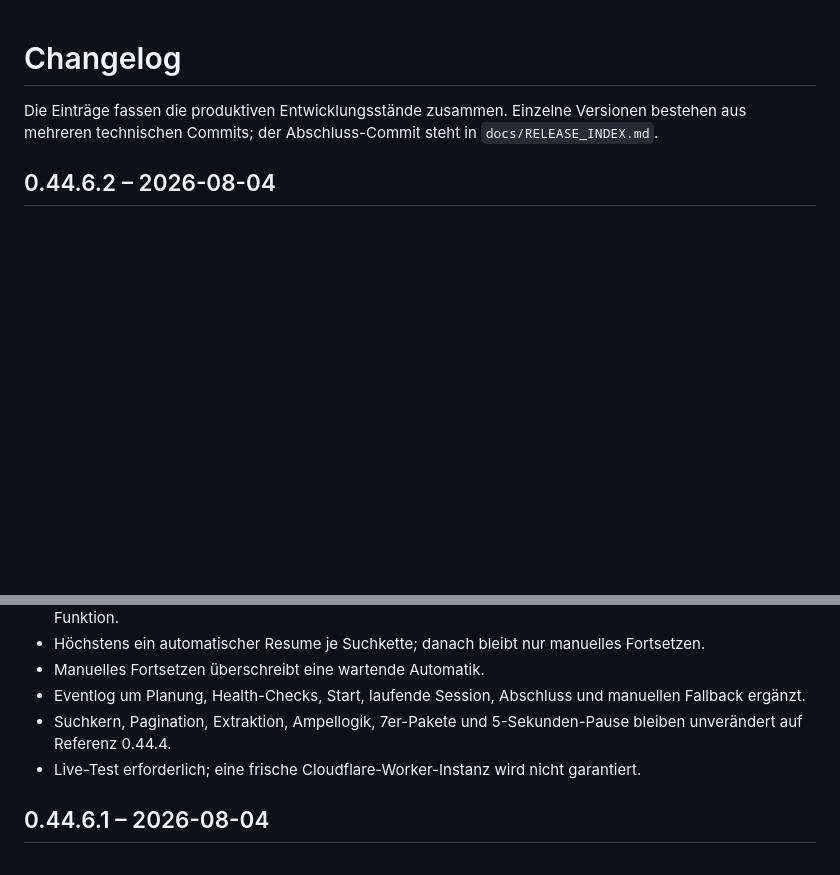
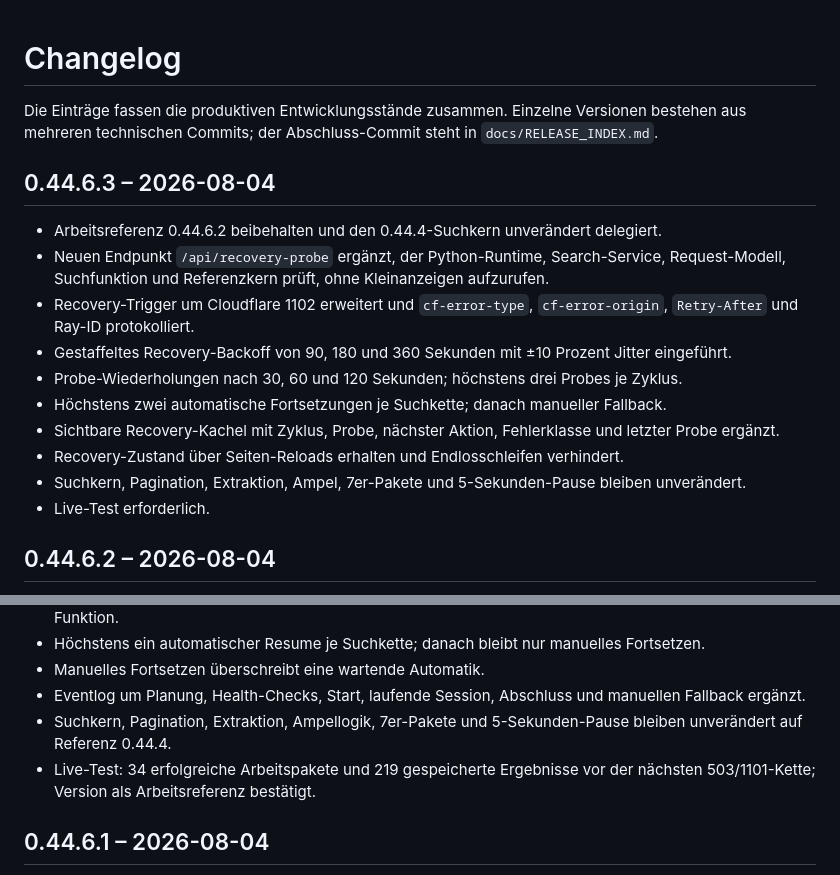
Before and after one commit to f6yv7sgtgw-wq/GenericParser, a Markdown page: CHANGELOG.md, 2 parts joined by grey strips. Drawn GitHub-style; blank space fills up the shorter version.

Commit message:
Add 0.44.6.3 recovery hardening changelog

```diff
--- a/CHANGELOG.md
+++ b/CHANGELOG.md
@@ -1,6 +1,19 @@
 # Changelog
 
 Die Einträge fassen die produktiven Entwicklungsstände zusammen. Einzelne Versionen bestehen aus mehreren technischen Commits; der Abschluss-Commit steht in `docs/RELEASE_INDEX.md`.
+
+## 0.44.6.3 – 2026-08-04
+
+- Arbeitsreferenz 0.44.6.2 beibehalten und den 0.44.4-Suchkern unverändert delegiert.
+- Neuen Endpunkt `/api/recovery-probe` ergänzt, der Python-Runtime, Search-Service, Request-Modell, Suchfunktion und Referenzkern prüft, ohne Kleinanzeigen aufzurufen.
+- Recovery-Trigger um Cloudflare 1102 erweitert und `cf-error-type`, `cf-error-origin`, `Retry-After` und Ray-ID protokolliert.
+- Gestaffeltes Recovery-Backoff von 90, 180 und 360 Sekunden mit ±10 Prozent Jitter eingeführt.
+- Probe-Wiederholungen nach 30, 60 und 120 Sekunden; höchstens drei Probes je Zyklus.
+- Höchstens zwei automatische Fortsetzungen je Suchkette; danach manueller Fallback.
+- Sichtbare Recovery-Kachel mit Zyklus, Probe, nächster Aktion, Fehlerklasse und letzter Probe ergänzt.
+- Recovery-Zustand über Seiten-Reloads erhalten und Endlosschleifen verhindert.
+- Suchkern, Pagination, Extraktion, Ampel, 7er-Pakete und 5-Sekunden-Pause bleiben unverändert.
+- Live-Test erforderlich.
 
 ## 0.44.6.2 – 2026-08-04
 
@@ -13,7 +26,7 @@ Die Einträge fassen die produktiven Entwicklungsstände zusammen. Einzelne Vers
 - Manuelles Fortsetzen überschreibt eine wartende Automatik.
 - Eventlog um Planung, Health-Checks, Start, laufende Session, Abschluss und manuellen Fallback ergänzt.
 - Suchkern, Pagination, Extraktion, Ampellogik, 7er-Pakete und 5-Sekunden-Pause bleiben unverändert auf Referenz 0.44.4.
-- Live-Test erforderlich; eine frische Cloudflare-Worker-Instanz wird nicht garantiert.
+- Live-Test: 34 erfolgreiche Arbeitspakete und 219 gespeicherte Ergebnisse vor der nächsten 503/1101-Kette; Version als Arbeitsreferenz bestätigt.
 
 ## 0.44.6.1 – 2026-08-04
 
```
